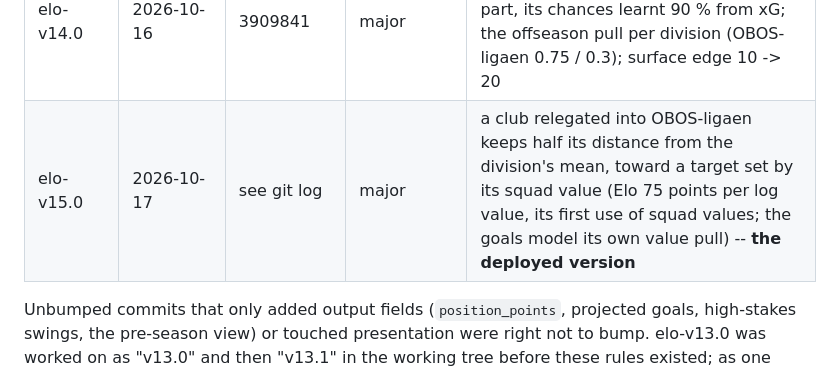
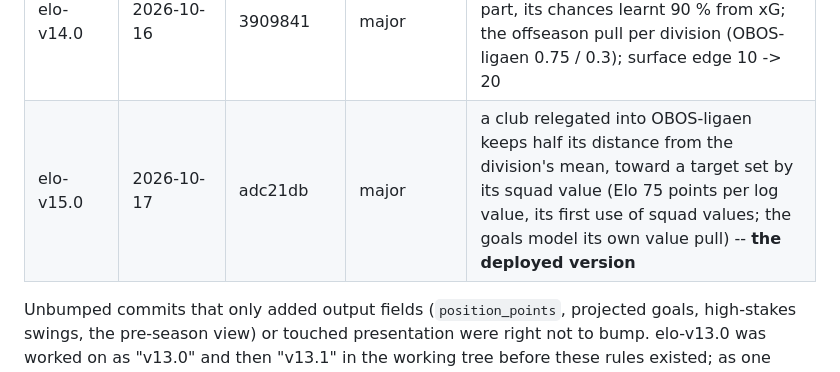
Before and after one commit to TobiasSamsonsen/EliteTracker, a Markdown page: PROJECT_STATUS.md, the part around the change. Rendered like a GitHub page.

Commit message:
elo-v15.0 in the version table as deployed
Co-Authored-By: Claude Opus 5.5 <noreply@anthropic.com>

```diff
--- a/PROJECT_STATUS.md
+++ b/PROJECT_STATUS.md
@@ -78,7 +78,7 @@ reports and `careers.json` carry them).
 | elo-v12.2 | 2026-10-13 | fbbc061 | minor | season simulation on NumPy (a new random stream) |
 | elo-v13.0 | 2026-10-16 | 28e49b1 | major | xG margin signed by xG; exact xG-implied score; squad-value offseason pull; early-season step; strength shock 0.20; surface edge in Eliteserien; play-offs simulated |
 | elo-v14.0 | 2026-10-16 | 3909841 | major | keeping (xG on target, a club's last 45 matches) as the goals model's fourth part, its chances learnt 90 % from xG; the offseason pull per division (OBOS-ligaen 0.75 / 0.3); surface edge 10 -> 20 |
-| elo-v15.0 | 2026-10-17 | see git log | major | a club relegated into OBOS-ligaen keeps half its distance from the division's mean, toward a target set by its squad value (Elo 75 points per log value, its first use of squad values; the goals model its own value pull) -- **the deployed version** |
+| elo-v15.0 | 2026-10-17 | adc21db | major | a club relegated into OBOS-ligaen keeps half its distance from the division's mean, toward a target set by its squad value (Elo 75 points per log value, its first use of squad values; the goals model its own value pull) -- **the deployed version** |
 
 Unbumped commits that only added output fields (`position_points`, projected
 goals, high-stakes swings, the pre-season view) or touched presentation were
```
